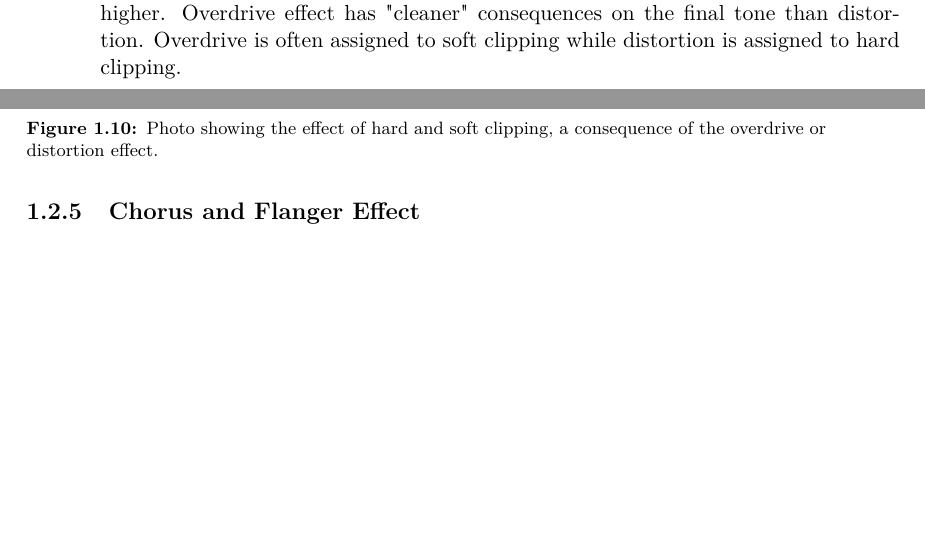
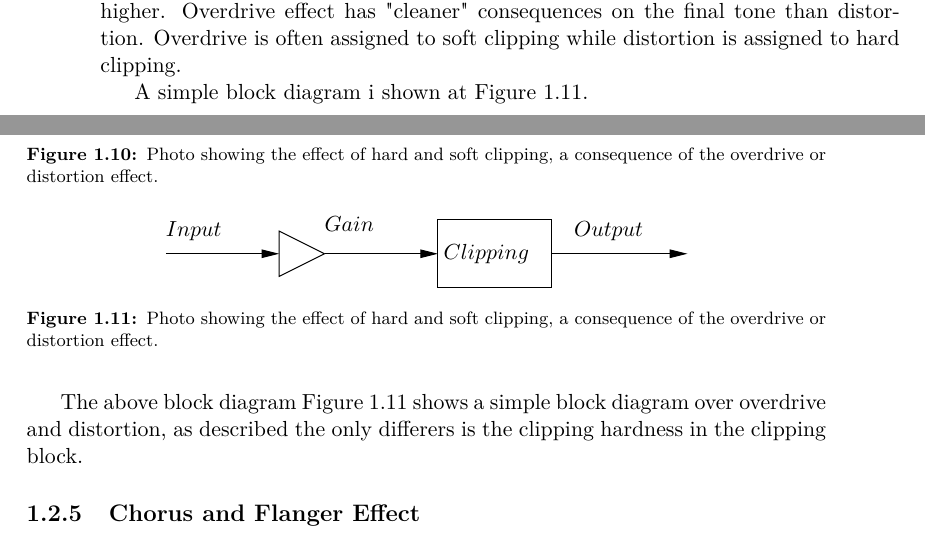
Before and after one commit to jonasbuchholdt/3SP6, a LaTeX thesis (master.tex, which reads chapters/analysing/overdrive.tex): two parts of pages 20 and 21 of 34, joined at a grey line, cut so that both start at the same text, the shorter picture padded with empty space. Compiled offline with pdfLaTeX.

Commit message:
small fixes and overdrive block

```diff
--- a/chapters/analysing/overdrive.tex
+++ b/chapters/analysing/overdrive.tex
@@ -28,3 +28,30 @@ In the previous paragraphs, distortion and overdrive has been explained as if th
   \caption{Photo showing the effect of hard and soft clipping, a consequence of the overdrive or distortion effect.}
   \label{fig:clipping2}
 \end{figure}
+
+A simple block diagram i shown at \autoref{fig:overdrive_block}.
+
+\begin{figure} [htbp]
+	\centering
+\begin{picture}(0,0)%
+\includegraphics{overdrive_block.pdf}%
+\end{picture}%
+\setlength{\unitlength}{4144sp}%
+%
+\begingroup\makeatletter\ifx\SetFigFont\undefined%
+\gdef\SetFigFont#1#2#3#4#5{%
+  \reset@font\fontsize{#1}{#2pt}%
+  \fontfamily{#3}\fontseries{#4}\fontshape{#5}%
+  \selectfont}%
+\fi\endgroup%
+\begin{picture}(4167,627)(-374,-703)
+\put(901,-241){$Gain$}%
+\put(1846,-466){$Clipping$}%
+\put(-359,-286){$Input$}%
+\put(2881,-286){$Output$}%
+\end{picture}%
+  \caption{Photo showing the effect of hard and soft clipping, a consequence of the overdrive or distortion effect.}
+  \label{fig:overdrive_block}
+\end{figure}
+
+The above block diagram \autoref{fig:overdrive_block} shows a simple block diagram over overdrive and distortion, as described the only differers is the clipping hardness in the clipping block.
```
Also changed, not shown: chapters/analysing/delay.tex (+2 -2 lines), chapters/analysing/reverberation.tex (+1 -1 lines), figures/analysing/overdrive.txt (added, +21 -0 lines), figures/analysing/overdrive_block.pdf (added), 2 other files.
